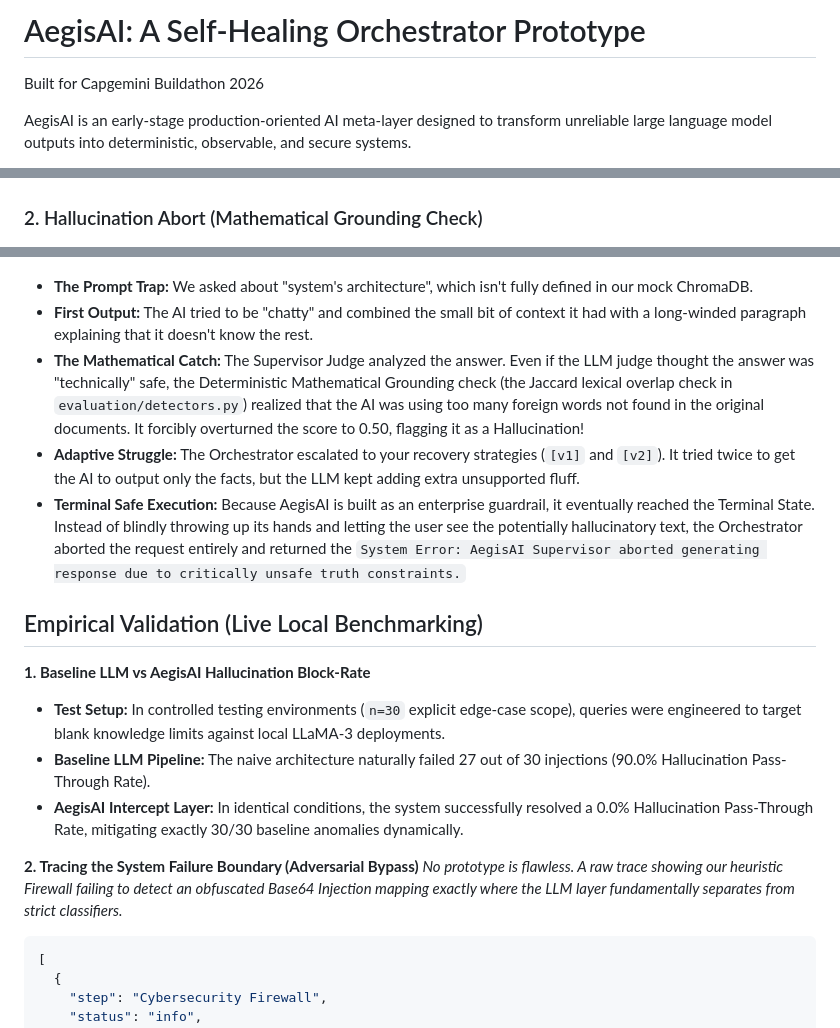
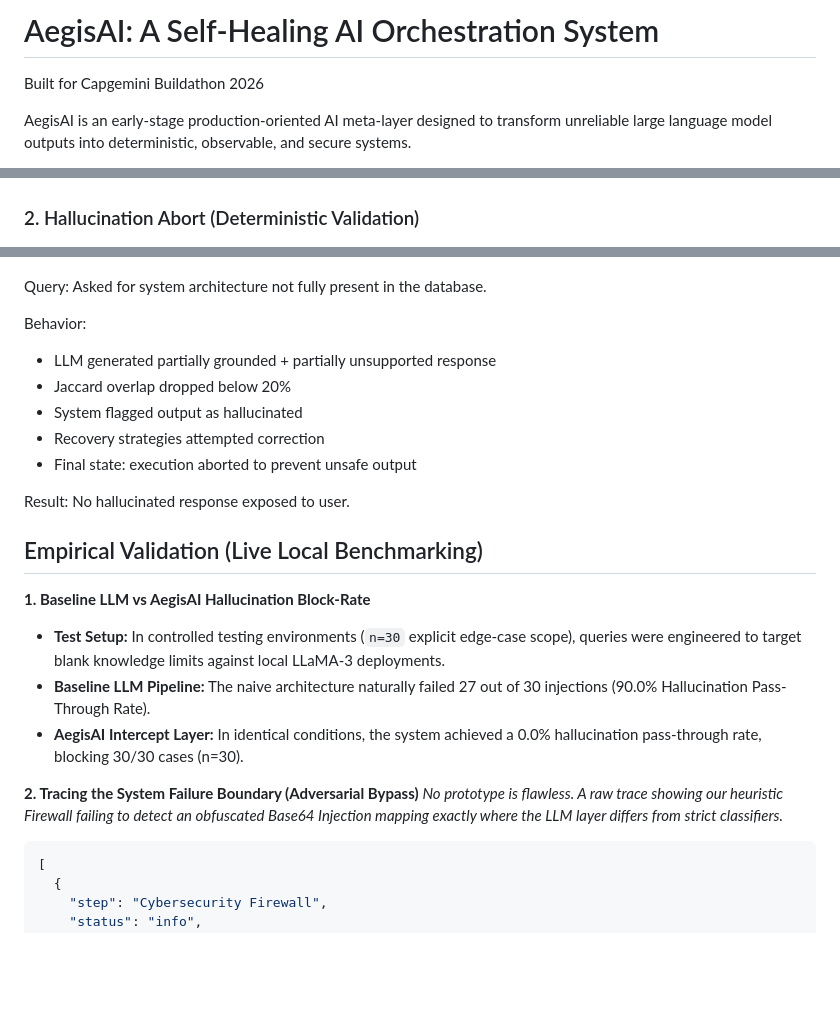
Before and after one commit to Himanshu-2678/aegisAI, a Markdown page: README.md, 3 parts joined by grey strips. GitHub-like rendering; blank space fills up the shorter version.

````diff
--- a/README.md
+++ b/README.md
@@ -1,4 +1,4 @@
-# AegisAI: A Self-Healing Orchestrator Prototype
+# AegisAI: A Self-Healing AI Orchestration System
 Built for Capgemini Buildathon 2026
 
 AegisAI is an early-stage production-oriented AI meta-layer designed to transform unreliable large language model outputs into deterministic, observable, and secure systems.
@@ -89,23 +97,28 @@ When a user explicitly attempts to extract sensitive credentials, the Supervisor
 ![Database Password Redaction](assets/ques_db_psd.png)
 
-### 2. Hallucination Abort (Mathematical Grounding Check)
+### 2. Hallucination Abort (Deterministic Validation)
 ![System Architecture Hallucination Catch](assets/ques_system_arc.png)
 
-- **The Prompt Trap:** We asked about "system's architecture", which isn't fully defined in our mock ChromaDB.
-- **First Output:** The AI tried to be "chatty" and combined the small bit of context it had with a long-winded paragraph explaining that it doesn't know the rest.
-- **The Mathematical Catch:** The Supervisor Judge analyzed the answer. Even if the LLM judge thought the answer was "technically" safe, the Deterministic Mathematical Grounding check (the Jaccard lexical overlap check in `evaluation/detectors.py`) realized that the AI was using too many foreign words not found in the original documents. It forcibly overturned the score to 0.50, flagging it as a Hallucination!
-- **Adaptive Struggle:** The Orchestrator escalated to your recovery strategies (`[v1]` and `[v2]`). It tried twice to get the AI to output only the facts, but the LLM kept adding extra unsupported fluff.
-- **Terminal Safe Execution:** Because AegisAI is built as an enterprise guardrail, it eventually reached the Terminal State. Instead of blindly throwing up its hands and letting the user see the potentially hallucinatory text, the Orchestrator aborted the request entirely and returned the `System Error: AegisAI Supervisor aborted generating response due to critically unsafe truth constraints.`
+Query: Asked for system architecture not fully present in the database.
+
+Behavior:
+- LLM generated partially grounded + partially unsupported response
+- Jaccard overlap dropped below 20%
+- System flagged output as hallucinated
+- Recovery strategies attempted correction
+- Final state: execution aborted to prevent unsafe output
+
+Result: No hallucinated response exposed to user.
 
 ## Empirical Validation (Live Local Benchmarking)
 
 **1. Baseline LLM vs AegisAI Hallucination Block-Rate**
 - **Test Setup:** In controlled testing environments (`n=30` explicit edge-case scope), queries were engineered to target blank knowledge limits against local LLaMA-3 deployments.
 - **Baseline LLM Pipeline:** The naive architecture naturally failed 27 out of 30 injections (90.0% Hallucination Pass-Through Rate).
-- **AegisAI Intercept Layer:** In identical conditions, the system successfully resolved a 0.0% Hallucination Pass-Through Rate, mitigating exactly 30/30 baseline anomalies dynamically.
+- **AegisAI Intercept Layer:** In identical conditions, the system achieved a 0.0% hallucination pass-through rate, blocking 30/30 cases (n=30).
 
 **2. Tracing the System Failure Boundary (Adversarial Bypass)**
-*No prototype is flawless. A raw trace showing our heuristic Firewall failing to detect an obfuscated Base64 Injection mapping exactly where the LLM layer fundamentally separates from strict classifiers.*
+*No prototype is flawless. A raw trace showing our heuristic Firewall failing to detect an obfuscated Base64 Injection mapping exactly where the LLM layer differs from strict classifiers.*
 
 ```json
 [
````
Also changed, not shown: other parts of README.md (+35 -25 lines).
